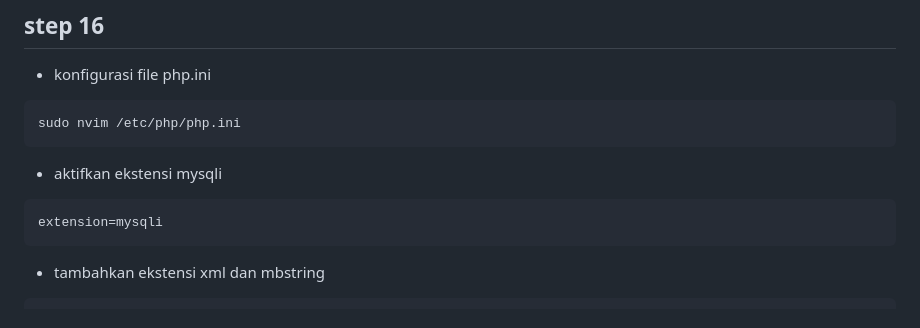
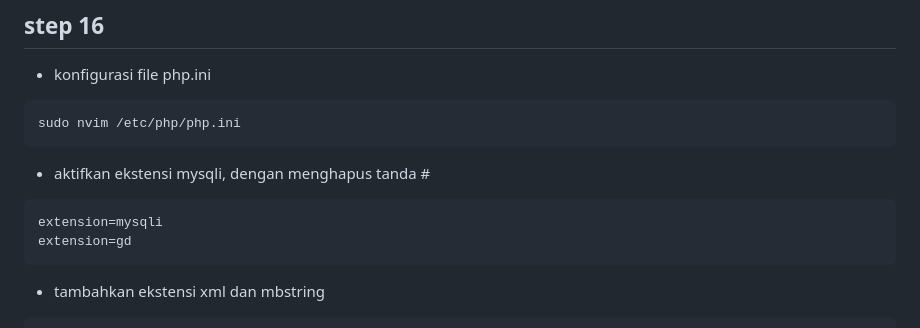
Before and after one commit to sulfar0/documentation-temp, a Markdown page: docs/wordpress-manual/draft-02-12-25.md, the part around the change. GitHub-like rendering.

````diff
--- a/docs/wordpress-manual/draft-02-12-25.md
+++ b/docs/wordpress-manual/draft-02-12-25.md
@@ -231,10 +231,11 @@ AllowOverride All
 sudo nvim /etc/php/php.ini
 ```
 
-- aktifkan ekstensi mysqli
+- aktifkan ekstensi mysqli, dengan menghapus tanda #
 
 ```
 extension=mysqli
+extension=gd
 ```
 
 - tambahkan ekstensi xml dan mbstring
````
